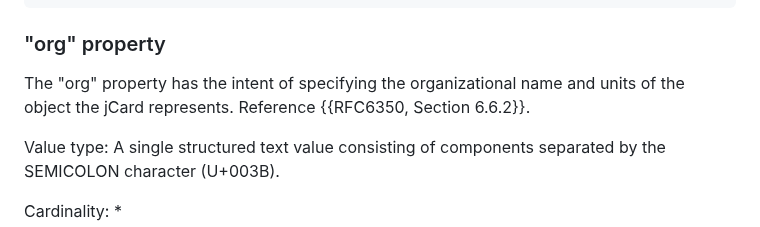
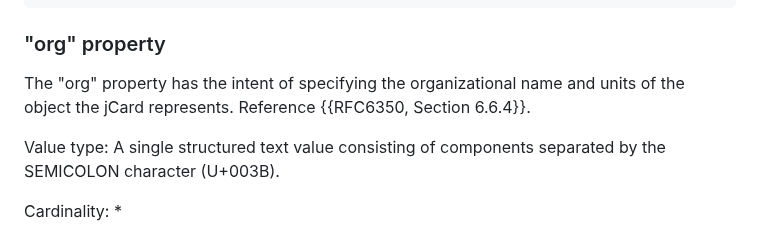
Before and after one commit to ajeanmahoney/sipcore-callinfo-rfc, a Markdown page: draft-ietf-sipcore-callinfo-rcd.md, the part around the change. Drawn GitHub-style.

```diff
--- a/draft-ietf-sipcore-callinfo-rcd.md
+++ b/draft-ietf-sipcore-callinfo-rcd.md
@@ -485,7 +485,7 @@ Example:
 
 ### "org" property
 
-The "org" property has the intent of specifying the organizational name and units of the object the jCard represents. Reference {{RFC6350, Section 6.6.2}}.
+The "org" property has the intent of specifying the organizational name and units of the object the jCard represents. Reference {{RFC6350, Section 6.6.4}}.
 
 Value type:  A single structured text value consisting of components separated by the SEMICOLON character (U+003B).
 
```
